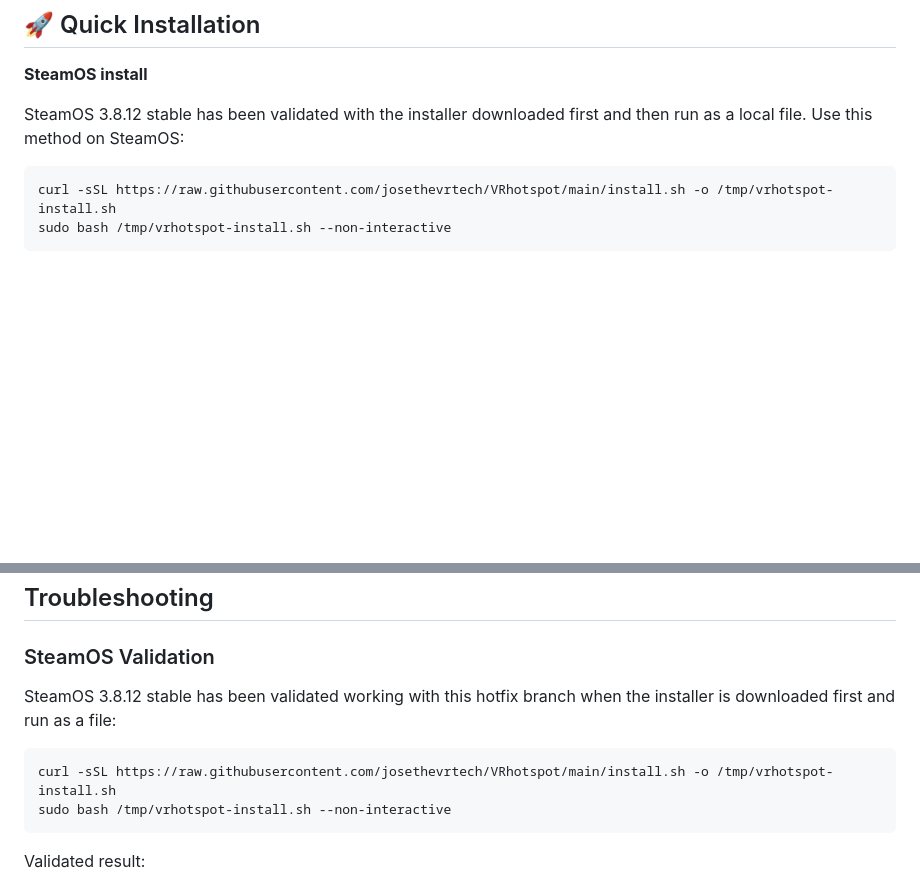
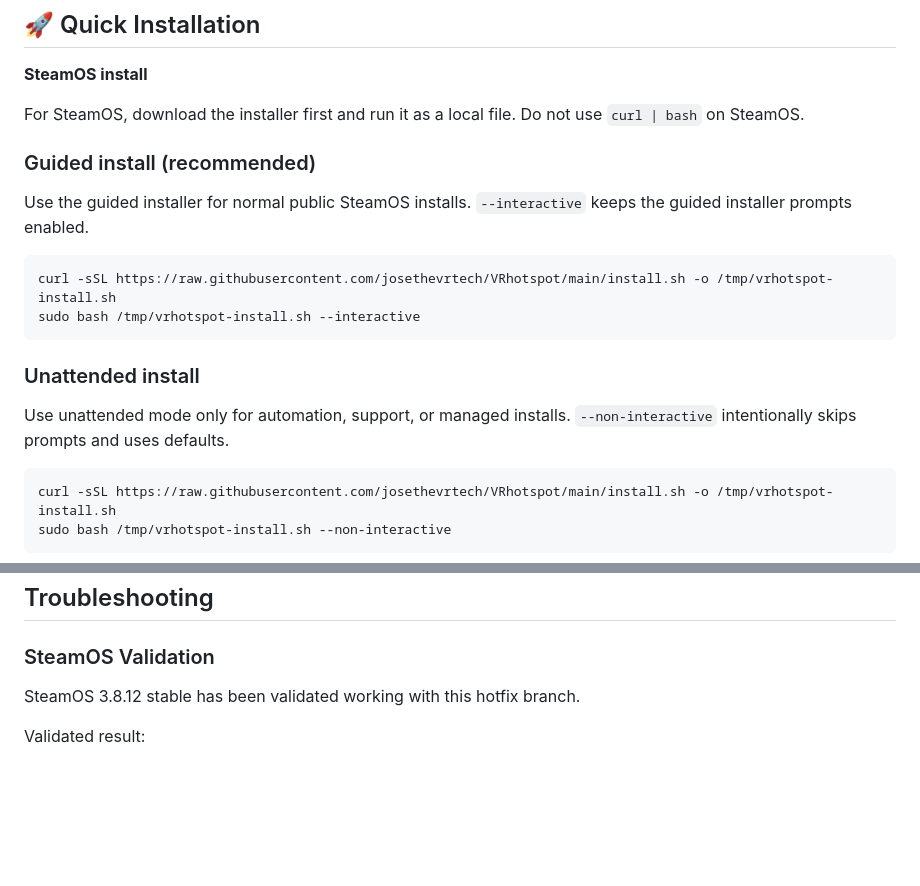
Before and after one commit to josethevrtech/VRhotspot, a Markdown page: README.md, 2 parts joined by grey strips. Drawn GitHub-style; blank space fills up the shorter version.

Commit message:
docs: make SteamOS guided install the public default

````diff
--- a/README.md
+++ b/README.md
@@ -12,8 +12,23 @@ Built around **lnxrouter + hostapd + dnsmasq**, with **bundled binaries** (inclu
 
 **SteamOS install**
 
-SteamOS 3.8.12 stable has been validated with the installer downloaded first
-and then run as a local file. Use this method on SteamOS:
+For SteamOS, download the installer first and run it as a local file. Do not
+use `curl | bash` on SteamOS.
+
+### Guided install (recommended)
+
+Use the guided installer for normal public SteamOS installs. `--interactive`
+keeps the guided installer prompts enabled.
+
+```bash
+curl -sSL https://raw.githubusercontent.com/josethevrtech/VRhotspot/main/install.sh -o /tmp/vrhotspot-install.sh
+sudo bash /tmp/vrhotspot-install.sh --interactive
+```
+
+### Unattended install
+
+Use unattended mode only for automation, support, or managed installs.
+`--non-interactive` intentionally skips prompts and uses defaults.
 
 ```bash
 curl -sSL https://raw.githubusercontent.com/josethevrtech/VRhotspot/main/install.sh -o /tmp/vrhotspot-install.sh
@@ -254,13 +269,7 @@ sudo systemctl disable --now vr-hotspot-autostart.service
 
 ### SteamOS Validation
 
-SteamOS 3.8.12 stable has been validated working with this hotfix branch when
-the installer is downloaded first and run as a file:
-
-```bash
-curl -sSL https://raw.githubusercontent.com/josethevrtech/VRhotspot/main/install.sh -o /tmp/vrhotspot-install.sh
-sudo bash /tmp/vrhotspot-install.sh --non-interactive
-```
+SteamOS 3.8.12 stable has been validated working with this hotfix branch.
 
 Validated result:
 - SteamOS 3.8.12 stable
````
Also changed, not shown: CHANGELOG.md (+3 -2 lines).
